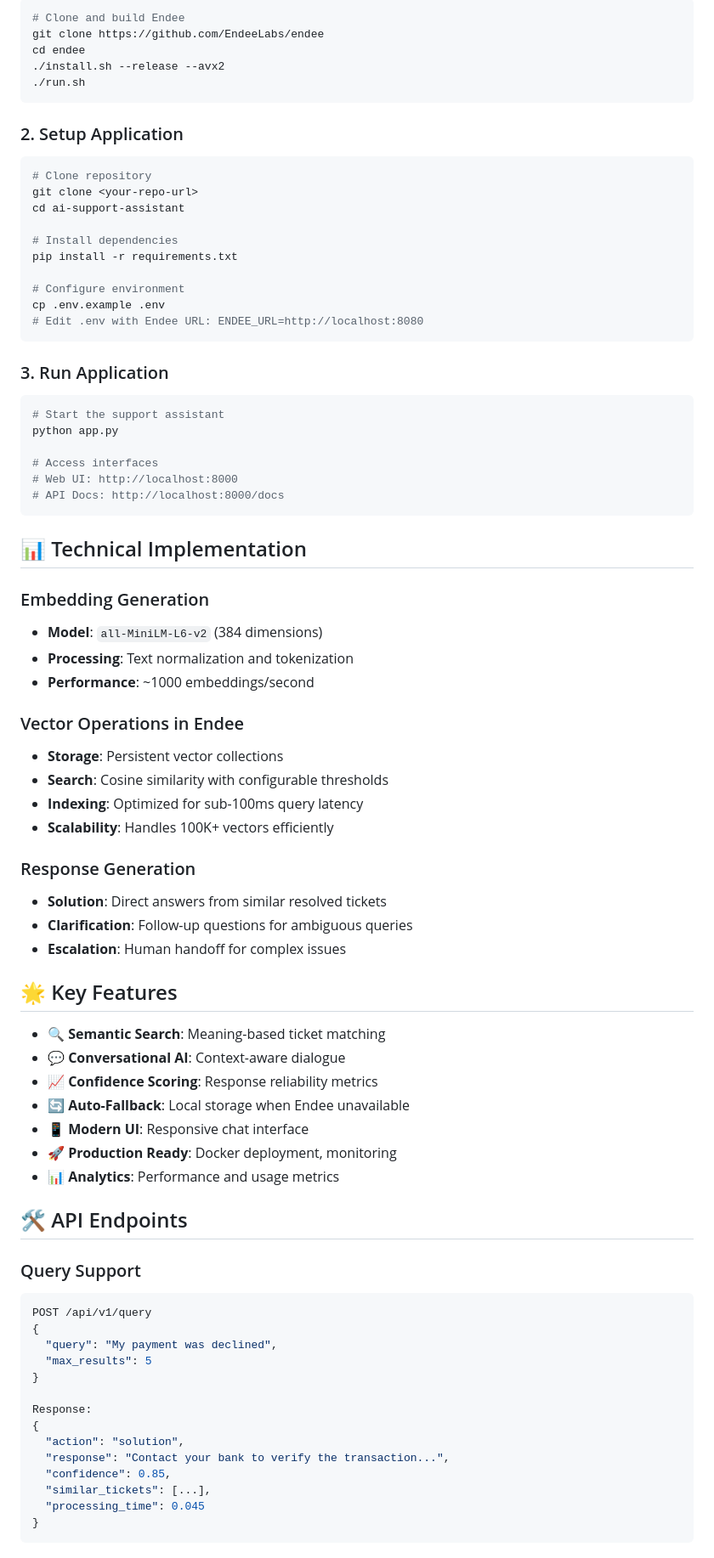
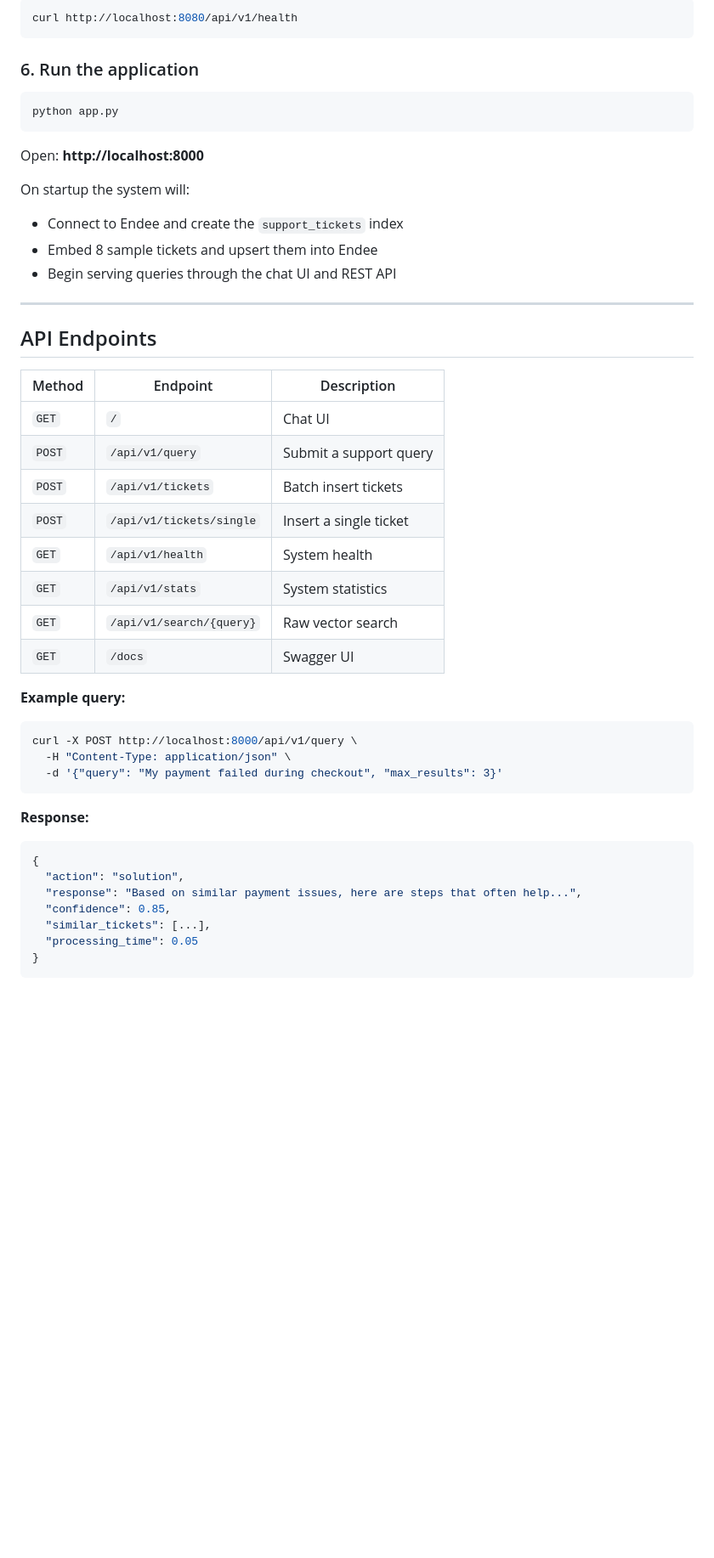
Before and after one commit to mannavasuryateja/Ai_support_assistant, a Markdown page: README.md, the part around one of its changes. Shown at 85% size. GitHub-like rendering; blank space fills up the shorter version.

````diff
--- a/README.md
+++ b/README.md
@@ -95,80 +164,50 @@ curl http://localhost:8080/health
 ```bash
-# Clone and build Endee
-git clone https://github.com/EndeeLabs/endee
-cd endee
-./install.sh --release --avx2
-./run.sh
+curl http://localhost:8080/api/v1/health
 ```
 
-### 2. Setup Application
+### 6. Run the application
+
 ```bash
-# Clone repository
-git clone <your-repo-url>
-cd ai-support-assistant
-
-# Install dependencies
-pip install -r requirements.txt
-
-# Configure environment
-cp .env.example .env
-# Edit .env with Endee URL: ENDEE_URL=http://localhost:8080
+python app.py
 ```
 
-### 3. Run Application
+Open: **http://localhost:8000**
+
+On startup the system will:
+- Connect to Endee and create the `support_tickets` index
+- Embed 8 sample tickets and upsert them into Endee
+- Begin serving queries through the chat UI and REST API
+
+---
+
+## API Endpoints
+
+| Method | Endpoint | Description |
+|--------|----------|-------------|
+| `GET` | `/` | Chat UI |
+| `POST` | `/api/v1/query` | Submit a support query |
+| `POST` | `/api/v1/tickets` | Batch insert tickets |
+| `POST` | `/api/v1/tickets/single` | Insert a single ticket |
+| `GET` | `/api/v1/health` | System health |
+| `GET` | `/api/v1/stats` | System statistics |
+| `GET` | `/api/v1/search/{query}` | Raw vector search |
+| `GET` | `/docs` | Swagger UI |
+
+**Example query:**
 ```bash
-# Start the support assistant
-python app.py
-
-# Access interfaces
-# Web UI: http://localhost:8000
-# API Docs: http://localhost:8000/docs
+curl -X POST http://localhost:8000/api/v1/query \
+  -H "Content-Type: application/json" \
+  -d '{"query": "My payment failed during checkout", "max_results": 3}'
 ```
 
-## 📊 Technical Implementation
-
-### Embedding Generation
-- **Model**: `all-MiniLM-L6-v2` (384 dimensions)
-- **Processing**: Text normalization and tokenization
-- **Performance**: ~1000 embeddings/second
-
-### Vector Operations in Endee
-- **Storage**: Persistent vector collections
-- **Search**: Cosine similarity with configurable thresholds
-- **Indexing**: Optimized for sub-100ms query latency
-- **Scalability**: Handles 100K+ vectors efficiently
-
-### Response Generation
-- **Solution**: Direct answers from similar resolved tickets
-- **Clarification**: Follow-up questions for ambiguous queries
-- **Escalation**: Human handoff for complex issues
-
-## 🌟 Key Features
-
-- **🔍 Semantic Search**: Meaning-based ticket matching
-- **💬 Conversational AI**: Context-aware dialogue
-- **📈 Confidence Scoring**: Response reliability metrics
-- **🔄 Auto-Fallback**: Local storage when Endee unavailable
-- **📱 Modern UI**: Responsive chat interface
-- **🚀 Production Ready**: Docker deployment, monitoring
-- **📊 Analytics**: Performance and usage metrics
-
-## 🛠️ API Endpoints
-
-### Query Support
-```bash
-POST /api/v1/query
-{
-  "query": "My payment was declined",
-  "max_results": 5
-}
-
-Response:
+**Response:**
+```json
 {
   "action": "solution",
-  "response": "Contact your bank to verify the transaction...",
+  "response": "Based on similar payment issues, here are steps that often help...",
   "confidence": 0.85,
   "similar_tickets": [...],
-  "processing_time": 0.045
+  "processing_time": 0.05
 }
 ```
 
````
Also changed, not shown: other parts of README.md (+164 -350 lines).
